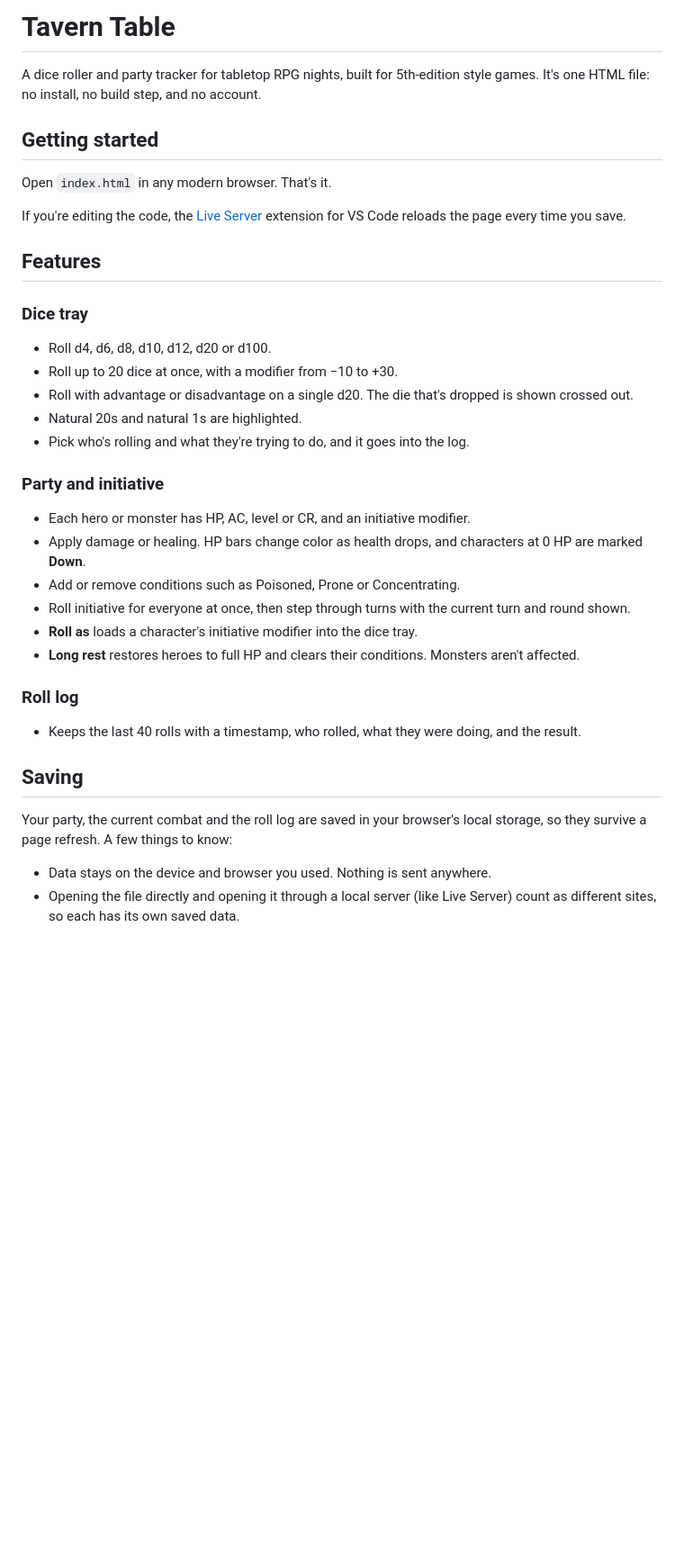
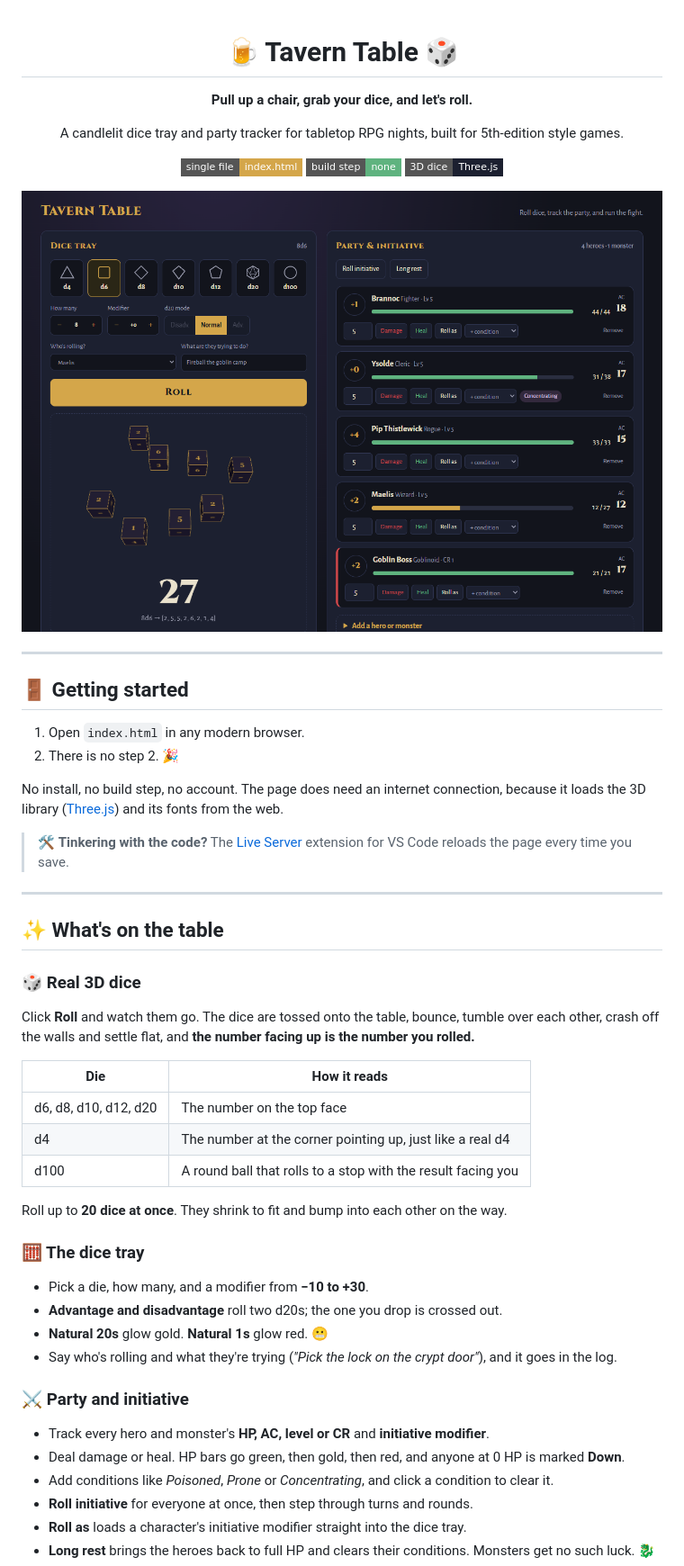
Before and after one commit to JRHacka/DnD-Dice-Roller, a Markdown page: README.md, the part around one of its changes. Shown at 90% size. Rendered like a GitHub page; pictures changed too: docs/screenshot.png (added); badges without logos; blank space fills up the shorter version.

Commit message:
Updated the readme with all of the new changes

```diff
--- a/README.md
+++ b/README.md
@@ -1,36 +1,56 @@
-# Tavern Table
+<div align="center">
 
-A dice roller and party tracker for tabletop RPG nights, built for 5th-edition style games. It's one HTML file: no install, no build step, and no account.
+# 🍺 Tavern Table 🎲
 
-## Getting started
+**Pull up a chair, grab your dice, and let's roll.**
 
-Open `index.html` in any modern browser. That's it.
+A candlelit dice tray and party tracker for tabletop RPG nights, built for 5th-edition style games.
 
-If you're editing the code, the [Live Server](https://marketplace.visualstudio.com/items?itemName=ritwickdey.LiveServer) extension for VS Code reloads the page every time you save.
+![Single HTML file](https://img.shields.io/badge/single%20file-index.html-d4a64a?style=flat-square)
+![No build step](https://img.shields.io/badge/build%20step-none-5fb37f?style=flat-square)
+![3D dice](https://img.shields.io/badge/3D%20dice-Three.js-1c2030?style=flat-square)
 
-## Features
+![Tavern Table: eight 3D d6s landed on the dice tray after a Fireball roll, next to the party and initiative tracker](docs/screenshot.png)
 
-### Dice tray
-- Roll d4, d6, d8, d10, d12, d20 or d100.
-- Roll up to 20 dice at once, with a modifier from −10 to +30.
-- Roll with advantage or disadvantage on a single d20. The die that's dropped is shown crossed out.
-- Natural 20s and natural 1s are highlighted.
-- Pick who's rolling and what they're trying to do, and it goes into the log.
+</div>
 
-### Party and initiative
-- Each hero or monster has HP, AC, level or CR, and an initiative modifier.
-- Apply damage or healing. HP bars change color as health drops, and characters at 0 HP are marked **Down**.
-- Add or remove conditions such as Poisoned, Prone or Concentrating.
-- Roll initiative for everyone at once, then step through turns with the current turn and round shown.
-- **Roll as** loads a character's initiative modifier into the dice tray.
-- **Long rest** restores heroes to full HP and clears their conditions. Monsters aren't affected.
+---
 
-### Roll log
-- Keeps the last 40 rolls with a timestamp, who rolled, what they were doing, and the result.
+## 🚪 Getting started
 
-## Saving
+1. Open `index.html` in any modern browser.
+2. There is no step 2. 🎉
 
-Your party, the current combat and the roll log are saved in your browser's local storage, so they survive a page refresh. A few things to know:
+No install, no build step, no account. The page does need an internet connection, because it loads the 3D library ([Three.js](https://threejs.org)) and its fonts from the web.
 
-- Data stays on the device and browser you used. Nothing is sent anywhere.
-- Opening the file directly and opening it through a local server (like Live Server) count as different sites, so each has its own saved data.
+> 🛠️ **Tinkering with the code?** The [Live Server](https://marketplace.visualstudio.com/items?itemName=ritwickdey.LiveServer) extension for VS Code reloads the page every time you save.
+
+---
+
+## ✨ What's on the table
+
+### 🎲 Real 3D dice
+Click **Roll** and watch them go. The dice are tossed onto the table, bounce, tumble over each other, crash off the walls and settle flat, and **the number facing up is the number you rolled.**
+
+| Die | How it reads |
+|---|---|
+| d6, d8, d10, d12, d20 | The number on the top face |
+| d4 | The number at the corner pointing up, just like a real d4 |
+| d100 | A round ball that rolls to a stop with the result facing you |
+
+Roll up to **20 dice at once**. They shrink to fit and bump into each other on the way.
+
+### 🧮 The dice tray
+- Pick a die, how many, and a modifier from **−10 to +30**.
+- **Advantage and disadvantage** roll two d20s; the one you drop is crossed out.
+- **Natural 20s** glow gold. **Natural 1s** glow red. 😬
+- Say who's rolling and what they're trying (*"Pick the lock on the crypt door"*), and it goes in the log.
+
+### ⚔️ Party and initiative
+- Track every hero and monster's **HP, AC, level or CR** and **initiative modifier**.
+- Deal damage or heal. HP bars go green, then gold, then red, and anyone at 0 HP is marked **Down**.
+- Add conditions like *Poisoned*, *Prone* or *Concentrating*, and click a condition to clear it.
+- **Roll initiative** for everyone at once, then step through turns and rounds.
+- **Roll as** loads a character's initiative modifier straight into the dice tray.
+- **Long rest** brings the heroes back to full HP and clears their conditions. Monsters get no such luck. 🐉
+
```
Also changed, not shown: other parts of README.md (+43 -8 lines).
